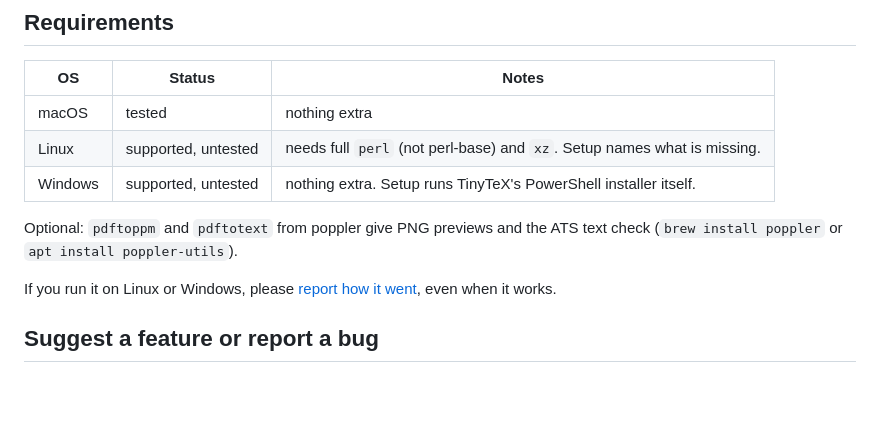
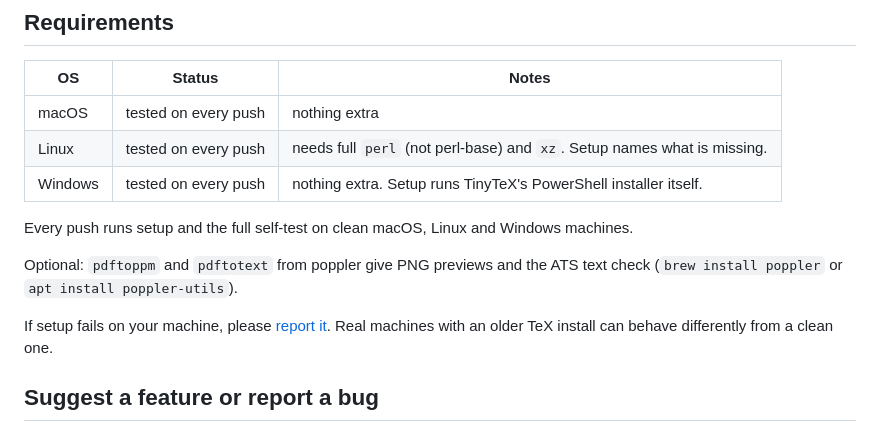
Before and after one commit to luffy2095/tailor-made-resumes, a Markdown page: README.md, the part around one of its changes. Rendered like a GitHub page; blank space fills up the shorter version.

Commit message:
README: test badge; mark platforms tested in CI

```diff
--- a/README.md
+++ b/README.md
@@ -97,13 +99,15 @@ Without a matching track, the skill still works. It uses general rules and asks
 
 | OS | Status | Notes |
 |---|---|---|
-| macOS | tested | nothing extra |
-| Linux | supported, untested | needs full `perl` (not perl-base) and `xz`. Setup names what is missing. |
-| Windows | supported, untested | nothing extra. Setup runs TinyTeX's PowerShell installer itself. |
+| macOS | tested on every push | nothing extra |
+| Linux | tested on every push | needs full `perl` (not perl-base) and `xz`. Setup names what is missing. |
+| Windows | tested on every push | nothing extra. Setup runs TinyTeX's PowerShell installer itself. |
+
+Every push runs setup and the full self-test on clean macOS, Linux and Windows machines.
 
 Optional: `pdftoppm` and `pdftotext` from poppler give PNG previews and the ATS text check (`brew install poppler` or `apt install poppler-utils`).
 
-If you run it on Linux or Windows, please [report how it went](https://github.com/luffy2095/tailor-made-resumes/issues/new?template=bug_report.yml), even when it works.
+If setup fails on your machine, please [report it](https://github.com/luffy2095/tailor-made-resumes/issues/new?template=bug_report.yml). Real machines with an older TeX install can behave differently from a clean one.
 
 ## Suggest a feature or report a bug
 
```
Also changed, not shown: other parts of README.md (+2 -0 lines), CONTRIBUTING.md (+1 -1 lines).
